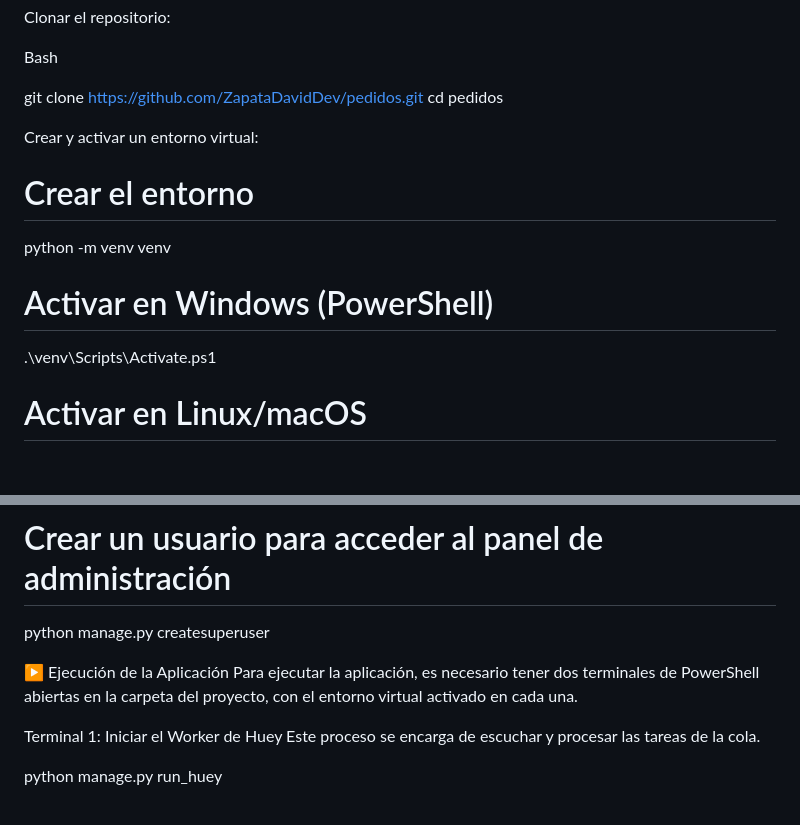
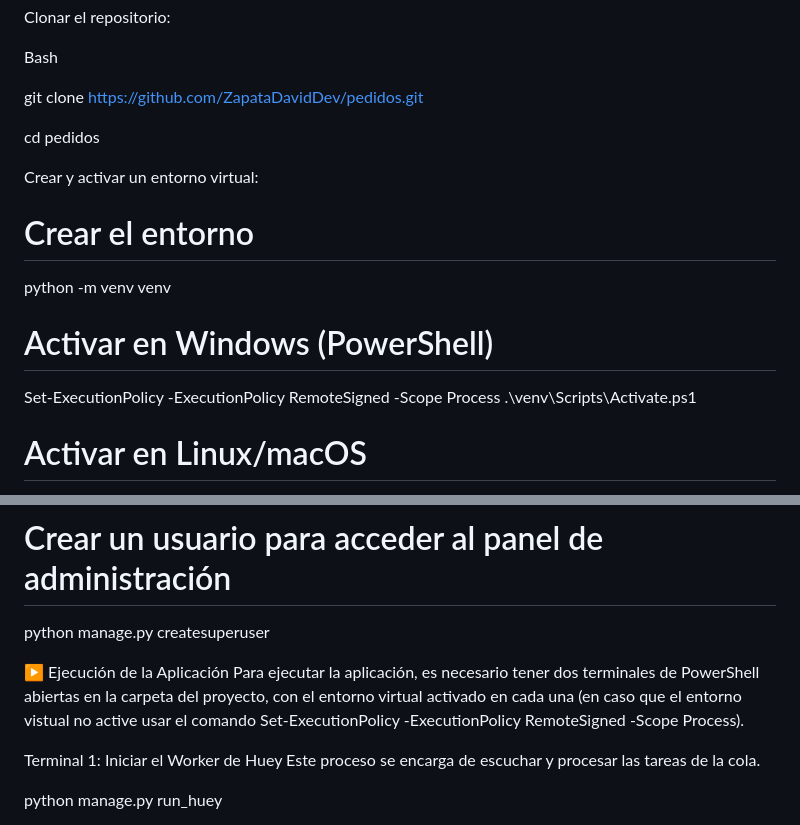
Before and after one commit to ZapataDavidDev/pedidos, a Markdown page: README.md, 2 parts joined by grey strips. Drawn GitHub-style; blank space fills up the shorter version.

```diff
--- a/README.md
+++ b/README.md
@@ -49,6 +49,7 @@ Clonar el repositorio:
 Bash
 
 git clone https://github.com/ZapataDavidDev/pedidos.git
+
 cd pedidos
 
 
@@ -58,6 +59,7 @@ Crear y activar un entorno virtual:
 python -m venv venv
 
 # Activar en Windows (PowerShell)
+Set-ExecutionPolicy -ExecutionPolicy RemoteSigned -Scope Process
 .\venv\Scripts\Activate.ps1
 
 # Activar en Linux/macOS
@@ -76,7 +78,7 @@ python manage.py migrate
 python manage.py createsuperuser
 
 ▶️ Ejecución de la Aplicación
-Para ejecutar la aplicación, es necesario tener dos terminales de PowerShell abiertas en la carpeta del proyecto, con el entorno virtual activado en cada una.
+Para ejecutar la aplicación, es necesario tener dos terminales de PowerShell abiertas en la carpeta del proyecto, con el entorno virtual activado en cada una (en caso que el entorno vistual no active usar el comando Set-ExecutionPolicy -ExecutionPolicy RemoteSigned -Scope Process).
 
 Terminal 1: Iniciar el Worker de Huey
 Este proceso se encarga de escuchar y procesar las tareas de la cola.
```
